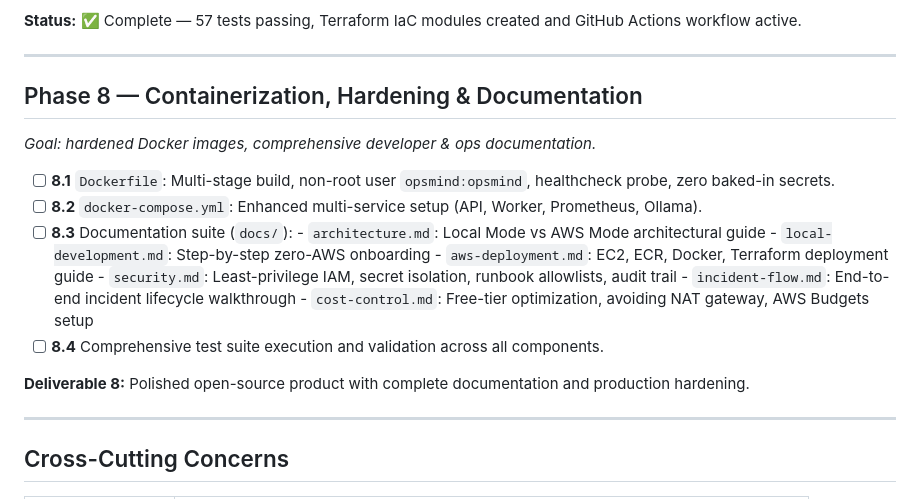
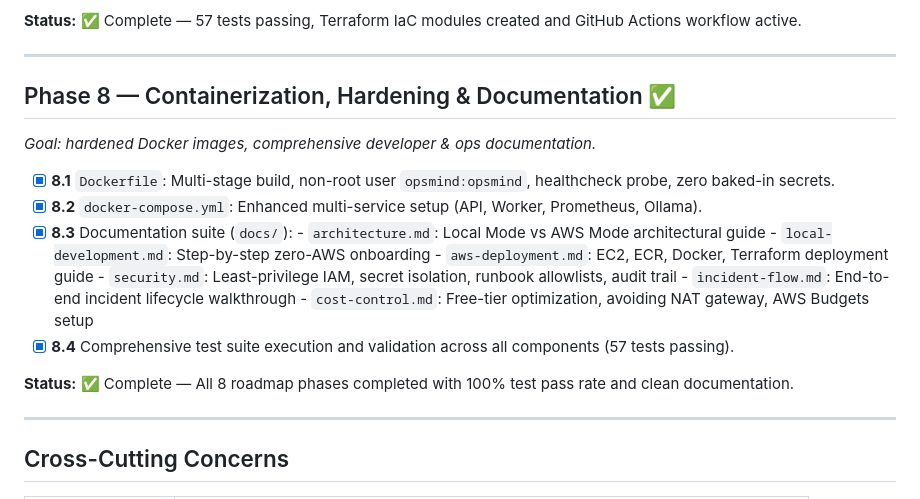
Before and after one commit to sasindu345/opsmind, a Markdown page: PLAN.md, the part around the change. GitHub-like rendering.

Commit message:
Complete development roadmap and production documentation

```diff
--- a/PLAN.md
+++ b/PLAN.md
@@ -179,22 +179,22 @@ Telemetry / Webhooks → EventBridge → SQS → Incident Worker → (Drain3 + A
 
 ---
 
-## Phase 8 — Containerization, Hardening & Documentation
+## Phase 8 — Containerization, Hardening & Documentation ✅
 
 *Goal: hardened Docker images, comprehensive developer & ops documentation.*
 
-* [ ] **8.1** `Dockerfile`: Multi-stage build, non-root user `opsmind:opsmind`, healthcheck probe, zero baked-in secrets.
-* [ ] **8.2** `docker-compose.yml`: Enhanced multi-service setup (API, Worker, Prometheus, Ollama).
-* [ ] **8.3** Documentation suite (`docs/`):
+* [x] **8.1** `Dockerfile`: Multi-stage build, non-root user `opsmind:opsmind`, healthcheck probe, zero baked-in secrets.
+* [x] **8.2** `docker-compose.yml`: Enhanced multi-service setup (API, Worker, Prometheus, Ollama).
+* [x] **8.3** Documentation suite (`docs/`):
       - `architecture.md`: Local Mode vs AWS Mode architectural guide
       - `local-development.md`: Step-by-step zero-AWS onboarding
       - `aws-deployment.md`: EC2, ECR, Docker, Terraform deployment guide
       - `security.md`: Least-privilege IAM, secret isolation, runbook allowlists, audit trail
       - `incident-flow.md`: End-to-end incident lifecycle walkthrough
       - `cost-control.md`: Free-tier optimization, avoiding NAT gateway, AWS Budgets setup
-* [ ] **8.4** Comprehensive test suite execution and validation across all components.
+* [x] **8.4** Comprehensive test suite execution and validation across all components (57 tests passing).
 
-**Deliverable 8:** Polished open-source product with complete documentation and production hardening.
+**Status:** ✅ Complete — All 8 roadmap phases completed with 100% test pass rate and clean documentation.
 
 ---
 
```
